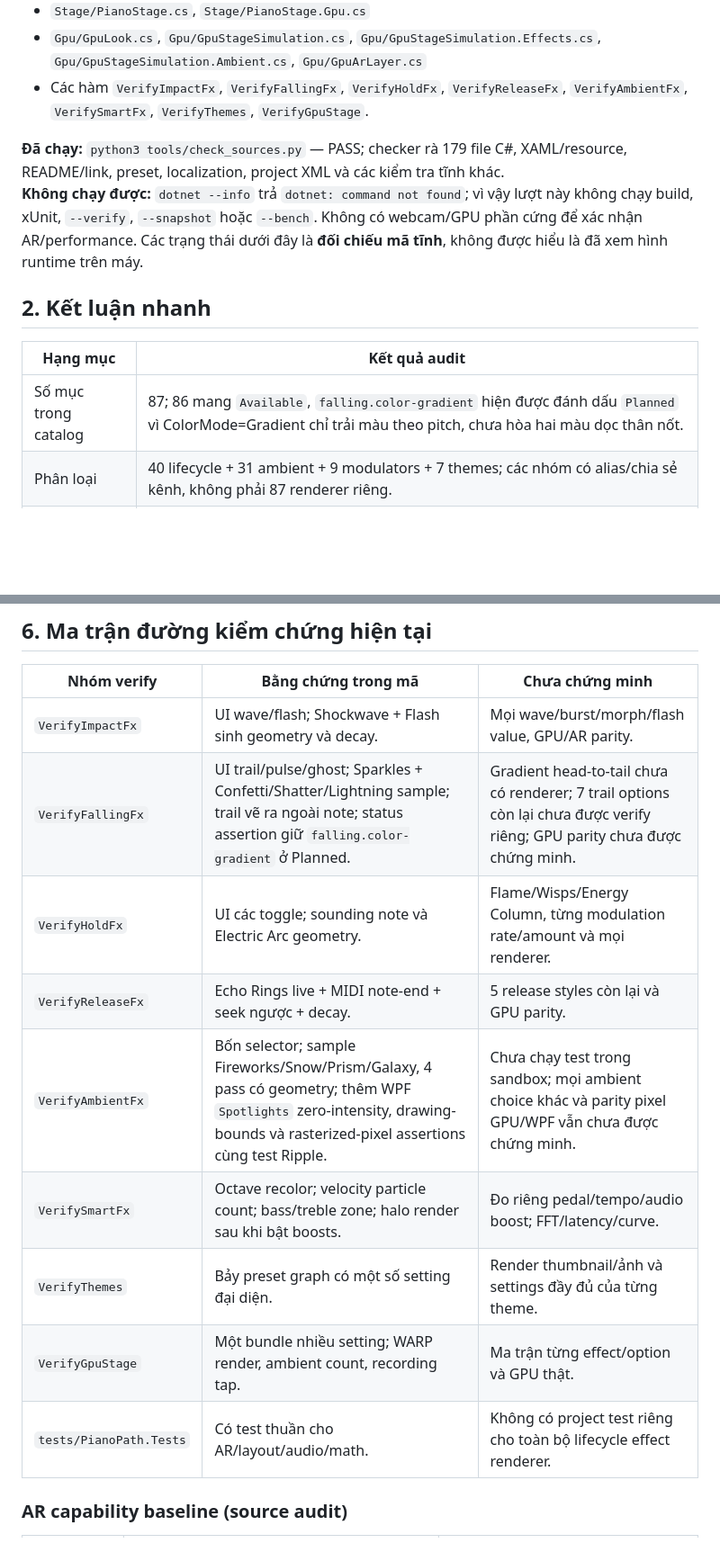
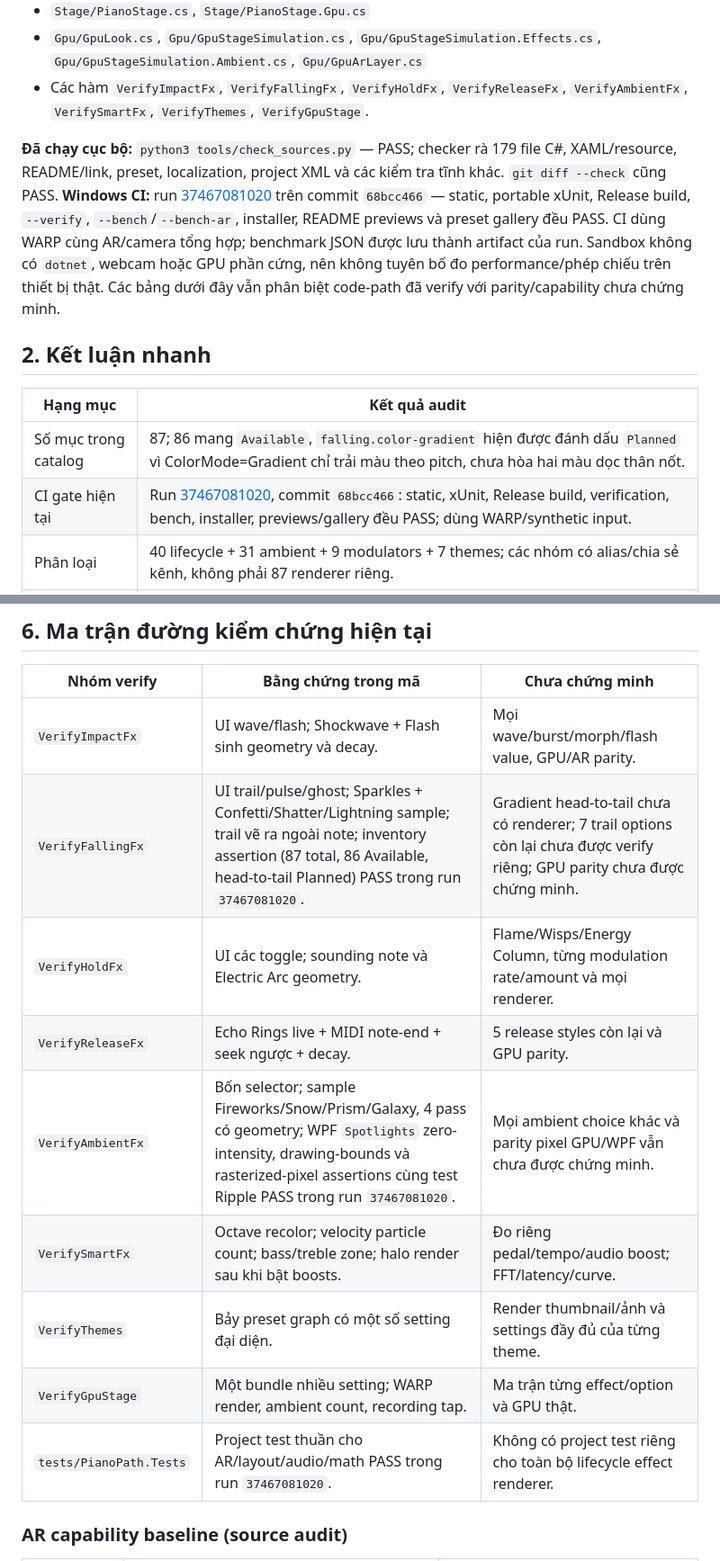
Before and after one commit to lxmtuu/PianoPath, a Markdown page: docs/EFFECT-COVERAGE-AUDIT.md, 2 parts joined by grey strips. Shown at 90% size. Drawn GitHub-style; blank space fills up the shorter version.

```diff
--- a/docs/EFFECT-COVERAGE-AUDIT.md
+++ b/docs/EFFECT-COVERAGE-AUDIT.md
@@ -15,14 +15,15 @@
 - `Gpu/GpuLook.cs`, `Gpu/GpuStageSimulation.cs`, `Gpu/GpuStageSimulation.Effects.cs`, `Gpu/GpuStageSimulation.Ambient.cs`, `Gpu/GpuArLayer.cs`
 - Các hàm `VerifyImpactFx`, `VerifyFallingFx`, `VerifyHoldFx`, `VerifyReleaseFx`, `VerifyAmbientFx`, `VerifySmartFx`, `VerifyThemes`, `VerifyGpuStage`.
 
-**Đã chạy:** `python3 tools/check_sources.py` — PASS; checker rà 179 file C#, XAML/resource, README/link, preset, localization, project XML và các kiểm tra tĩnh khác.
-**Không chạy được:** `dotnet --info` trả `dotnet: command not found`; vì vậy lượt này không chạy build, xUnit, `--verify`, `--snapshot` hoặc `--bench`. Không có webcam/GPU phần cứng để xác nhận AR/performance. Các trạng thái dưới đây là **đối chiếu mã tĩnh**, không được hiểu là đã xem hình runtime trên máy.
+**Đã chạy cục bộ:** `python3 tools/check_sources.py` — PASS; checker rà 179 file C#, XAML/resource, README/link, preset, localization, project XML và các kiểm tra tĩnh khác. `git diff --check` cũng PASS.
+**Windows CI:** run [37467081020](https://github.com/lxmtuu/PianoPath/actions/runs/37467081020) trên commit `68bcc466` — static, portable xUnit, Release build, `--verify`, `--bench`/`--bench-ar`, installer, README previews và preset gallery đều PASS. CI dùng WARP cùng AR/camera tổng hợp; benchmark JSON được lưu thành artifact của run. Sandbox không có `dotnet`, webcam hoặc GPU phần cứng, nên không tuyên bố đo performance/phép chiếu trên thiết bị thật. Các bảng dưới đây vẫn phân biệt code-path đã verify với parity/capability chưa chứng minh.
 
 ## 2. Kết luận nhanh
 
 | Hạng mục | Kết quả audit |
 |---|---|
 | Số mục trong catalog | 87; 86 mang `Available`, `falling.color-gradient` hiện được đánh dấu `Planned` vì ColorMode=Gradient chỉ trải màu theo pitch, chưa hòa hai màu dọc thân nốt. |
+| CI gate hiện tại | Run [37467081020](https://github.com/lxmtuu/PianoPath/actions/runs/37467081020), commit `68bcc466`: static, xUnit, Release build, verification, bench, installer, previews/gallery đều PASS; dùng WARP/synthetic input. |
 | Phân loại | 40 lifecycle + 31 ambient + 9 modulators + 7 themes; các nhóm có alias/chia sẻ kênh, không phải 87 renderer riêng. |
 | Nguồn metadata runtime | `EffectCatalog` không được UI/renderer dùng làm nguồn options hay capability trong app hiện tại; tham chiếu ngoài chính tệp catalog chủ yếu là verification/docs. UI và settings khai báo riêng trong `PianoVisualSettings`/`MainWindow.Settings`. |
 | “Available” có chặn UI không? | Không. Runtime không đọc `EffectStatus` để lọc options; hiện có 86 `Available`, 1 `Planned`. `Planned` chỉ đúng metadata trong inventory, không tự ẩn một control UI tương ứng. |
@@ -216,14 +217,14 @@
 | Nhóm verify | Bằng chứng trong mã | Chưa chứng minh |
 |---|---|---|
 | `VerifyImpactFx` | UI wave/flash; Shockwave + Flash sinh geometry và decay. | Mọi wave/burst/morph/flash value, GPU/AR parity. |
-| `VerifyFallingFx` | UI trail/pulse/ghost; Sparkles + Confetti/Shatter/Lightning sample; trail vẽ ra ngoài note; status assertion giữ `falling.color-gradient` ở Planned. | Gradient head-to-tail chưa có renderer; 7 trail options còn lại chưa được verify riêng; GPU parity chưa được chứng minh. |
+| `VerifyFallingFx` | UI trail/pulse/ghost; Sparkles + Confetti/Shatter/Lightning sample; trail vẽ ra ngoài note; inventory assertion (87 total, 86 Available, head-to-tail Planned) PASS trong run `37467081020`. | Gradient head-to-tail chưa có renderer; 7 trail options còn lại chưa được verify riêng; GPU parity chưa được chứng minh. |
 | `VerifyHoldFx` | UI các toggle; sounding note và Electric Arc geometry. | Flame/Wisps/Energy Column, từng modulation rate/amount và mọi renderer. |
 | `VerifyReleaseFx` | Echo Rings live + MIDI note-end + seek ngược + decay. | 5 release styles còn lại và GPU parity. |
-| `VerifyAmbientFx` | Bốn selector; sample Fireworks/Snow/Prism/Galaxy, 4 pass có geometry; thêm WPF `Spotlights` zero-intensity, drawing-bounds và rasterized-pixel assertions cùng test Ripple. | Chưa chạy test trong sandbox; mọi ambient choice khác và parity pixel GPU/WPF vẫn chưa được chứng minh. |
+| `VerifyAmbientFx` | Bốn selector; sample Fireworks/Snow/Prism/Galaxy, 4 pass có geometry; WPF `Spotlights` zero-intensity, drawing-bounds và rasterized-pixel assertions cùng test Ripple PASS trong run `37467081020`. | Mọi ambient choice khác và parity pixel GPU/WPF vẫn chưa được chứng minh. |
 | `VerifySmartFx` | Octave recolor; velocity particle count; bass/treble zone; halo render sau khi bật boosts. | Đo riêng pedal/tempo/audio boost; FFT/latency/curve. |
 | `VerifyThemes` | Bảy preset graph có một số setting đại diện. | Render thumbnail/ảnh và settings đầy đủ của từng theme. |
 | `VerifyGpuStage` | Một bundle nhiều setting; WARP render, ambient count, recording tap. | Ma trận từng effect/option và GPU thật. |
-| `tests/PianoPath.Tests` | Có test thuần cho AR/layout/audio/math. | Không có project test riêng cho toàn bộ lifecycle effect renderer. |
+| `tests/PianoPath.Tests` | Project test thuần cho AR/layout/audio/math PASS trong run `37467081020`. | Không có project test riêng cho toàn bộ lifecycle effect renderer. |
 
 ### AR capability baseline (source audit)
 
```
Also changed, not shown: other parts of docs/EFFECT-COVERAGE-AUDIT.md (+12 -11 lines), docs/SETTINGS-WIRING-AUDIT.md (+1 -1 lines), docs/VISUAL-EFFECTS-MASTER-ROADMAP.md (+2 -2 lines).
